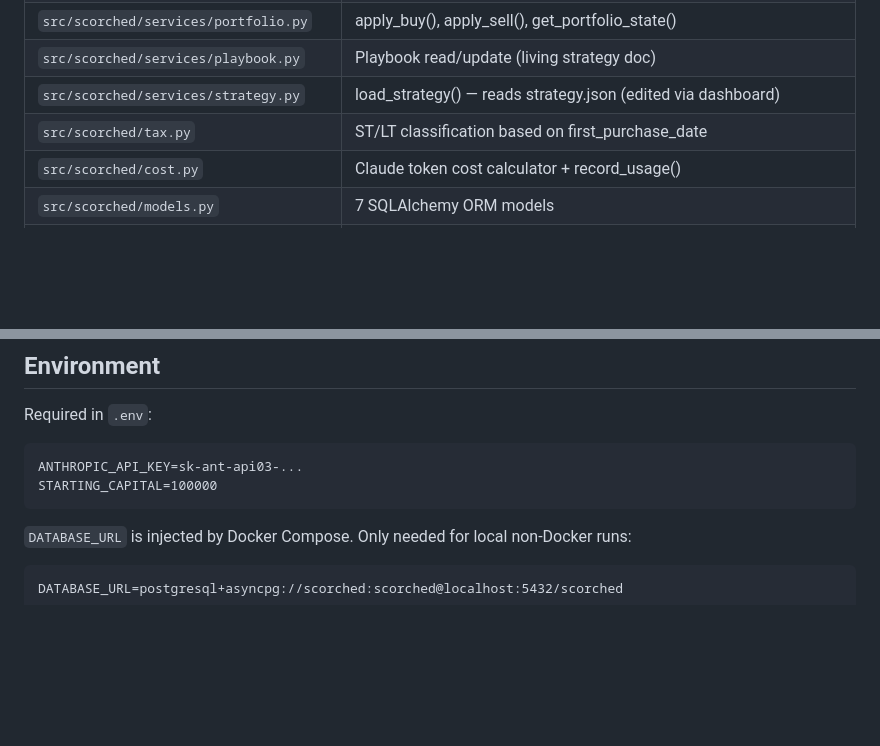
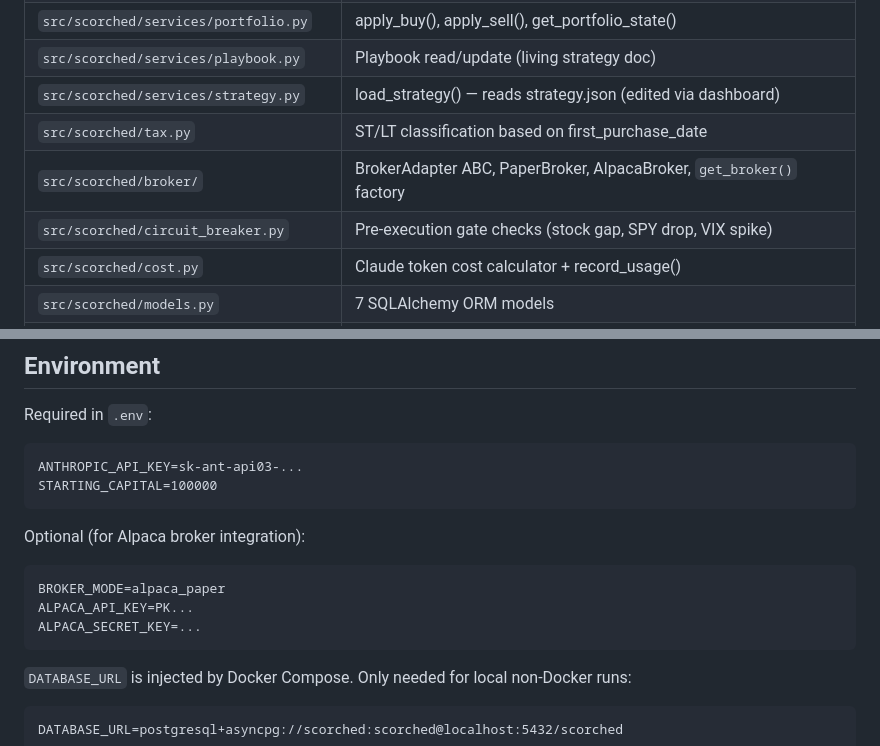
Before and after one commit to willcassell/scorched, a Markdown page: CLAUDE.md, 2 parts joined by grey strips. Drawn GitHub-style; blank space fills up the shorter version.

````diff
--- a/CLAUDE.md
+++ b/CLAUDE.md
@@ -57,6 +58,8 @@ The MCP sub-app has a lifespan issue: FastAPI doesn't propagate lifespan to moun
 | `src/scorched/services/playbook.py` | Playbook read/update (living strategy doc) |
 | `src/scorched/services/strategy.py` | load_strategy() — reads strategy.json (edited via dashboard) |
 | `src/scorched/tax.py` | ST/LT classification based on first_purchase_date |
+| `src/scorched/broker/` | BrokerAdapter ABC, PaperBroker, AlpacaBroker, `get_broker()` factory |
+| `src/scorched/circuit_breaker.py` | Pre-execution gate checks (stock gap, SPY drop, VIX spike) |
 | `src/scorched/cost.py` | Claude token cost calculator + record_usage() |
 | `src/scorched/models.py` | 7 SQLAlchemy ORM models |
 | `src/scorched/schemas.py` | Pydantic request/response schemas |
@@ -125,6 +155,13 @@ ANTHROPIC_API_KEY=sk-ant-api03-...
 STARTING_CAPITAL=100000
 ```
 
+Optional (for Alpaca broker integration):
+```
+BROKER_MODE=alpaca_paper
+ALPACA_API_KEY=PK...
+ALPACA_SECRET_KEY=...
+```
+
 `DATABASE_URL` is injected by Docker Compose. Only needed for local non-Docker runs:
 ```
 DATABASE_URL=postgresql+asyncpg://scorched:scorched@localhost:5432/scorched
````
Also changed, not shown: other parts of CLAUDE.md (+32 -4 lines).
